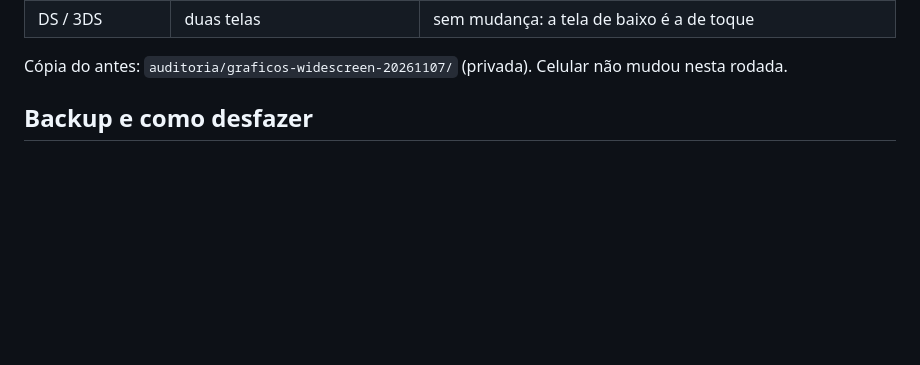
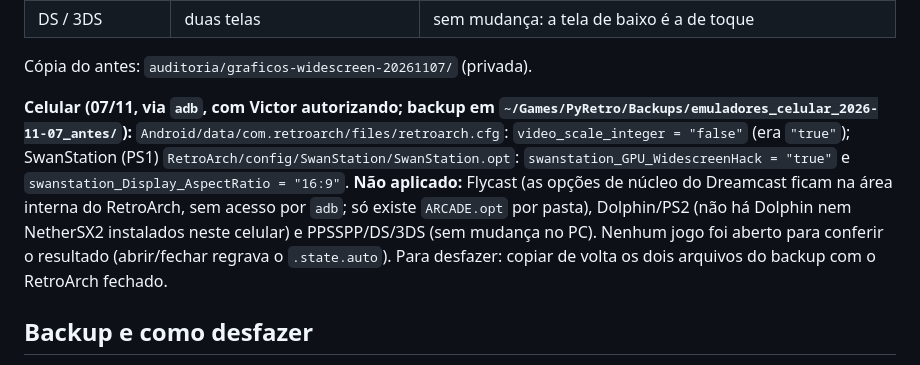
Before and after one commit to vbonesi/PyRetro, a Markdown page: docs/emuladores-graficos.md, the part around the change. GitHub-like rendering; blank space fills up the shorter version.

Commit message:
docs: ajustes de tela cheia e widescreen aplicados no celular
Co-Authored-By: Claude Sonnet 5.5 <noreply@anthropic.com>

```diff
--- a/docs/emuladores-graficos.md
+++ b/docs/emuladores-graficos.md
@@ -131,7 +131,14 @@ mudou; mudou o enquadramento:
 | PS2 / N64 / PSP | já em widescreen (patches do PCSX2, GLideN64 "16:9 adjusted", PSP nativo) | sem mudança |
 | DS / 3DS | duas telas | sem mudança: a tela de baixo é a de toque |
 
-Cópia do antes: `auditoria/graficos-widescreen-20261107/` (privada). Celular não mudou nesta rodada.
+Cópia do antes: `auditoria/graficos-widescreen-20261107/` (privada).
+
+**Celular (07/11, via `adb`, com Victor autorizando; backup em `~/Games/PyRetro/Backups/emuladores_celular_2026-11-07_antes/`):**
+`Android/data/com.retroarch/files/retroarch.cfg`: `video_scale_integer = "false"` (era `"true"`); SwanStation (PS1)
+`RetroArch/config/SwanStation/SwanStation.opt`: `swanstation_GPU_WidescreenHack = "true"` e `swanstation_Display_AspectRatio = "16:9"`.
+**Não aplicado:** Flycast (as opções de núcleo do Dreamcast ficam na área interna do RetroArch, sem acesso por `adb`; só existe `ARCADE.opt`
+por pasta), Dolphin/PS2 (não há Dolphin nem NetherSX2 instalados neste celular) e PPSSPP/DS/3DS (sem mudança no PC). Nenhum jogo foi aberto
+para conferir o resultado (abrir/fechar regrava o `.state.auto`). Para desfazer: copiar de volta os dois arquivos do backup com o RetroArch fechado.
 
 ## Backup e como desfazer
 
```
